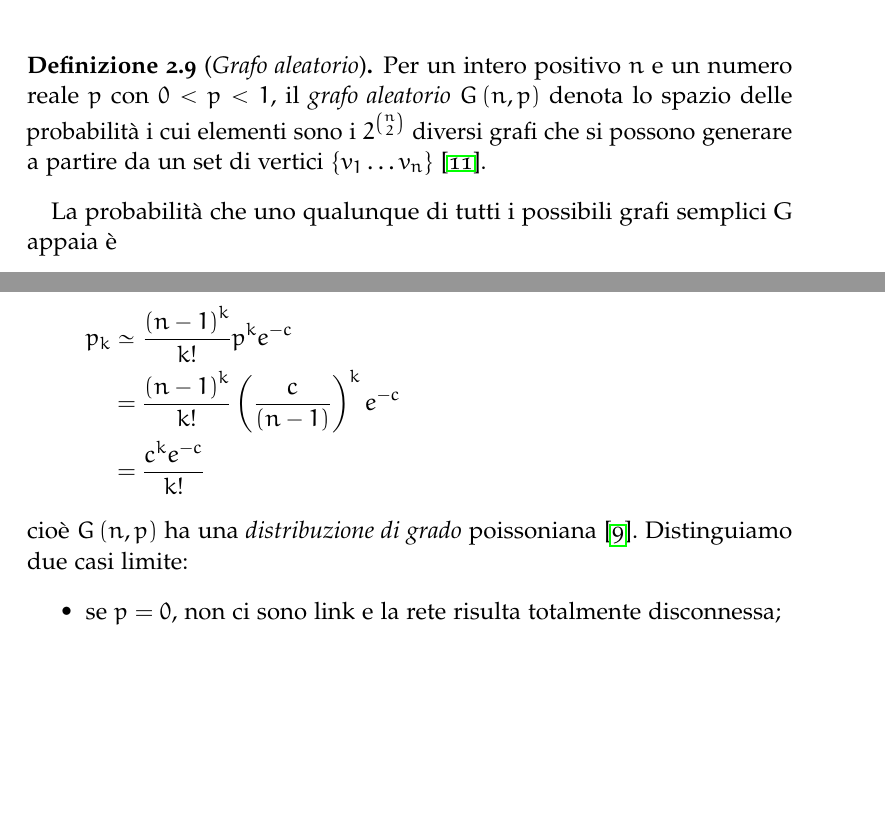
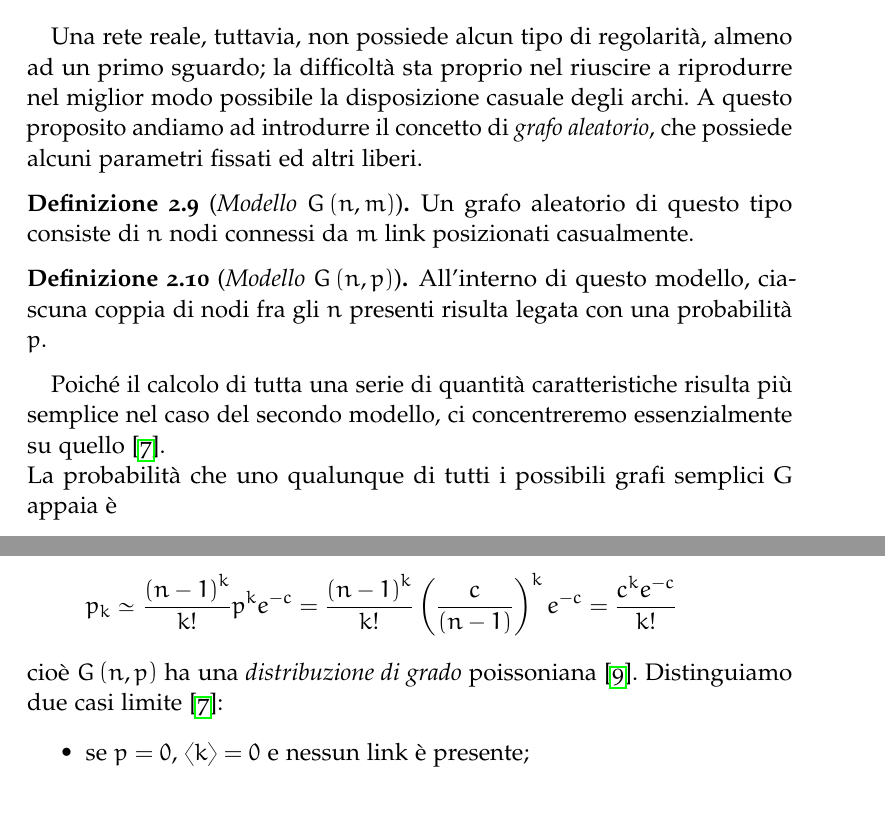
Before and after one commit to giuliaLeo/bachelor-thesis, a LaTeX thesis (thesis.tex, which reads 2-chapters/2-capitolo.tex): two parts of pages 17 and 18 of 26, joined at a grey line, cut at the place of the change, the shorter picture padded with empty space. Compiled offline with pdfLaTeX; a missing font is replaced by an installed copy or a similar font.

Commit message:
added bibliography + few changes

```diff
--- a/2-chapters/2-capitolo.tex
+++ b/2-chapters/2-capitolo.tex
@@ -176,9 +176,17 @@ Il concetto di grado ci è immediatamente utile per definirne un altro: quello d
 
 \medskip
 %Per riuscire a rimettere insieme modellazione epidemica e teoria dei grafi, è necessario tener duro ed aggiungere altre definizioni a quelle già introdotte nelle pagine precedenti.
-\begin{definizione}[\textit{Grafo aleatorio}]
-Per un intero positivo $ n $ e un numero reale $ p $ con $ 0 < p < 1 $, il \emph{grafo aleatorio} $ G \left(n,p \right) $ denota lo spazio delle probabilità i cui elementi sono i $ 2^{\binom{n}{2}} $ diversi grafi che si possono generare a partire da un set di vertici $ \lbrace v_1 \dots v_n \rbrace $ \cite{Lesniak}.
+%\begin{definizione}[\textit{Grafo aleatorio}]
+%Per un intero positivo $ n $ e un numero reale $ p $ con $ 0 < p < 1 $, il \emph{grafo aleatorio} $ G \left(n,p \right) $ denota lo spazio delle probabilità i cui elementi sono i $ 2^{\binom{n}{2}} $ diversi grafi che si possono generare a partire da un set di vertici $ \lbrace v_1 \dots v_n \rbrace $ \cite{Lesniak}.
+%\end{definizione}
+Una rete reale, tuttavia, non possiede alcun tipo di regolarità, almeno ad un primo sguardo; la difficoltà sta proprio nel riuscire a riprodurre nel miglior modo possibile la disposizione casuale degli archi. A questo proposito andiamo ad introdurre il concetto di \emph{grafo aleatorio}, che possiede alcuni parametri fissati ed altri liberi.
+\begin{definizione}[\textit{Modello $ G\left(n,m\right) $}]
+Un grafo aleatorio di questo tipo consiste di $ n $ nodi connessi da $ m $ link posizionati casualmente.
 \end{definizione}
+\begin{definizione}[\textit{Modello $ G\left(n,p\right) $}]
+All'interno di questo modello, ciascuna coppia di nodi fra gli $ n $ presenti risulta legata con una probabilità $ p $.
+\end{definizione}
+Poiché il calcolo di tutta una serie di quantità caratteristiche risulta più semplice nel caso del secondo modello, ci concentreremo essenzialmente su quello \cite{Barabasi}. \\
 La probabilità che uno qualunque di tutti i possibili grafi semplici G appaia è
 \begin{equation}
 P \left(G \right) = p^m \left( 1 - p \right)^{\binom{n}{2} - m}
@@ -211,12 +215,14 @@ per $ n \rightarrow \infty $, possiamo andare ad approssimarla come segue
 \[
-\begin{split}
-p_k & \simeq \frac{ \left(n - 1 \right)^{k}}{k!} p^k e^{- c} \\
-    & = \frac{ \left(n - 1 \right)^{k}}{k!} \left( \frac{c}{ \left(n - 1 \right)} \right)^k e^{- c} \\
-    & = \frac{ c^k e^{- c}}{k!}
-\end{split}
+p_k  \simeq \frac{ \left(n - 1 \right)^{k}}{k!} p^k e^{- c} = \frac{ \left(n - 1 \right)^{k}}{k!} \left( \frac{c}{ \left(n - 1 \right)} \right)^k e^{- c} = \frac{ c^k e^{- c}}{k!}
 \]
-cioè $ G \left(n,p \right) $ ha una \emph{distribuzione di grado} poissoniana \cite{Newman}. Distinguiamo due casi limite:
+%\begin{split}
+%p_k & \simeq \frac{ \left(n - 1 \right)^{k}}{k!} p^k e^{- c} \\
+%    & = \frac{ \left(n - 1 \right)^{k}}{k!} \left( \frac{c}{ \left(n - 1 \right)} \right)^k e^{- c} \\
+%    & = \frac{ c^k e^{- c}}{k!}
+%\end{split}
+%\]
+cioè $ G \left(n,p \right) $ ha una \emph{distribuzione di grado} poissoniana \cite{Newman}. Distinguiamo due casi limite \cite{Barabasi}:
 \begin{itemize}
-\item se $ p = 0 $, non ci sono link e la rete risulta totalmente disconnessa; \\
-\item se $ p = 1 $, ogni vertice è connesso a tutti gli altri.
+\item se $ p = 0 $, $ \langle k \rangle = 0 $ e nessun link è presente; \\
+\item se $ p = 1 $, $ \langle k \rangle = 1 $ e ogni vertice risulta connesso a tutti gli altri.
 \end{itemize}
```
Also changed, not shown: 4-back/bibliografia.bib (+8 -0 lines), 2-chapters/2-capitolo.tex (9 more changed lines).
